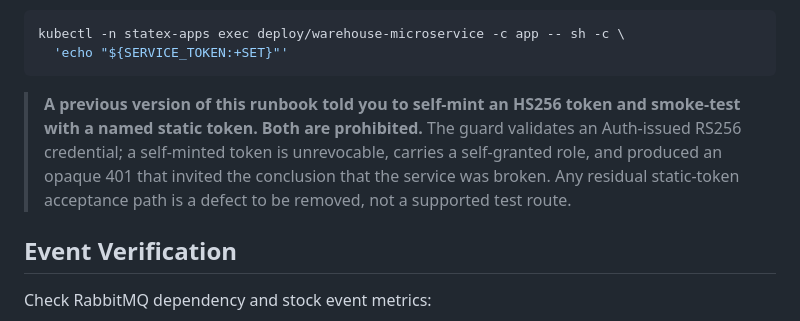
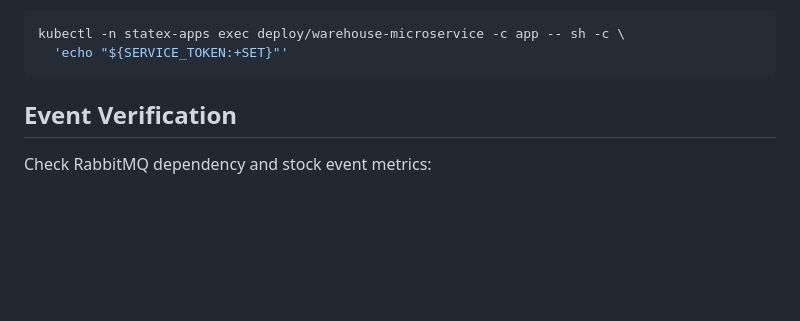
Before and after one commit to speakASAP/warehouse-microservice, a Markdown page: docs/runbooks/operations.md, the part around the change. Drawn GitHub-style; blank space fills up the shorter version.

Commit message:
docs: clarify runbook by removing outdated static token references
Updated the operations runbook to eliminate references to self-minting HS256 tokens and static tokens, reinforcing the requirement for Auth-issued RS256 credentials. This change aligns with current standards and addresses potential confusion regarding authentication methods.

````diff
--- a/docs/runbooks/operations.md
+++ b/docs/runbooks/operations.md
@@ -73,13 +73,6 @@ the credential is present, never print it:
 kubectl -n statex-apps exec deploy/warehouse-microservice -c app -- sh -c \
   'echo "${SERVICE_TOKEN:+SET}"'
 ```
-
-> **A previous version of this runbook told you to self-mint an HS256 token and
-> smoke-test with a named static token. Both are prohibited.** The guard validates
-> an Auth-issued RS256 credential; a self-minted token is unrevocable, carries a
-> self-granted role, and produced an opaque 401 that invited the conclusion that
-> the service was broken. Any residual static-token acceptance path is a defect to
-> be removed, not a supported test route.
 
 ## Event Verification
 
````
